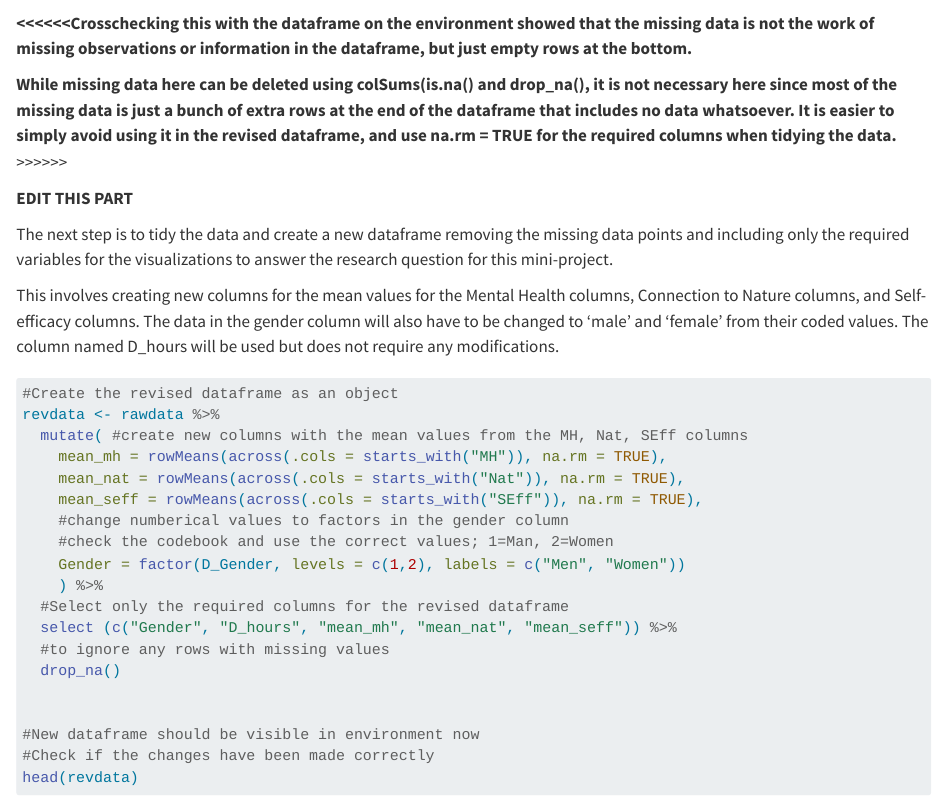
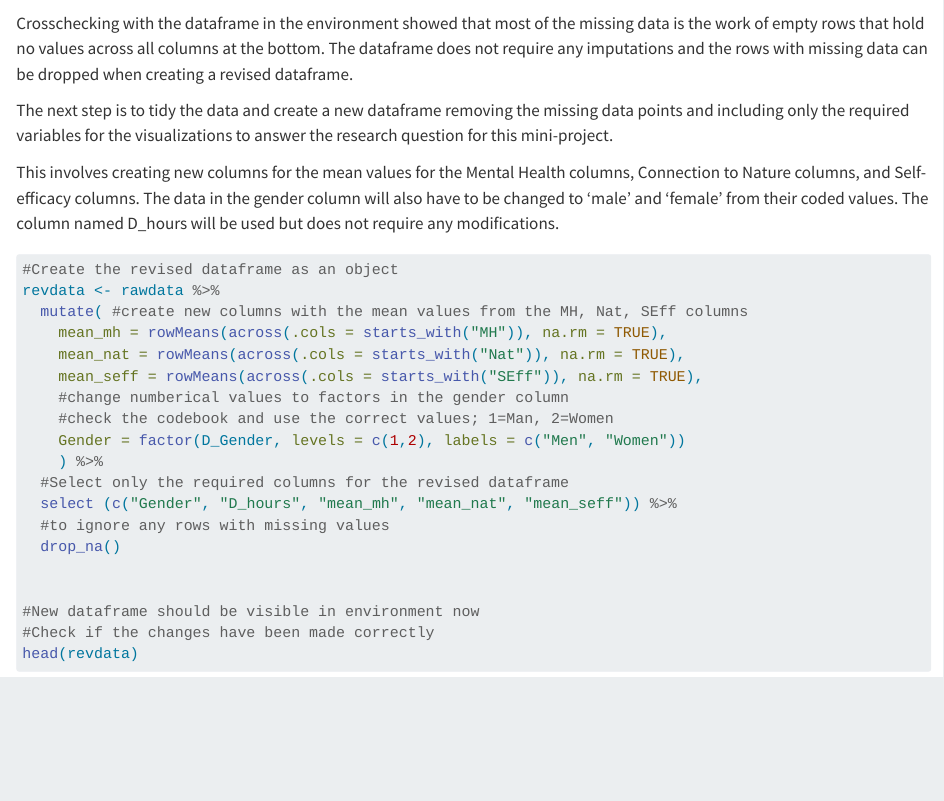
Before and after one commit to Npr9158/Miniproject, a Quarto document (PSY6422_Miniproject_250197565.qmd): the page in a window 1100 px wide, from 3640 px down. Rendered offline with R 4.5, knitr and Pandoc in place of Quarto, with nearby package versions; some code elsewhere in the file could not run offline.

Commit message:
Edit10 text edit in dataclean

````diff
--- a/PSY6422_Miniproject_250197565.qmd
+++ b/PSY6422_Miniproject_250197565.qmd
@@ -62,11 +62,7 @@ vis_miss(rawdata)
 
 ```
 
-**\<\<\<\<\<\<Crosschecking this with the dataframe on the environment showed that the missing data is not the work of missing observations or information in the dataframe, but just empty rows at the bottom.**
-
-**While missing data here can be deleted using colSums(is.na() and drop_na(), it is not necessary here since most of the missing data is just a bunch of extra rows at the end of the dataframe that includes no data whatsoever. It is easier to simply avoid using it in the revised dataframe, and use na.rm = TRUE for the required columns when tidying the data.** \>\>\>\>\>\>
-
-**EDIT THIS PART**
+Crosschecking with the dataframe in the environment showed that most of the missing data is the work of empty rows that hold no values across all columns at the bottom. The dataframe does not require any imputations and the rows with missing data can be dropped when creating a revised dataframe.
 
 The next step is to tidy the data and create a new dataframe removing the missing data points and including only the required variables for the visualizations to answer the research question for this mini-project.
 
````
Also changed, not shown: PSY6422_Miniproject_250197565.html.
